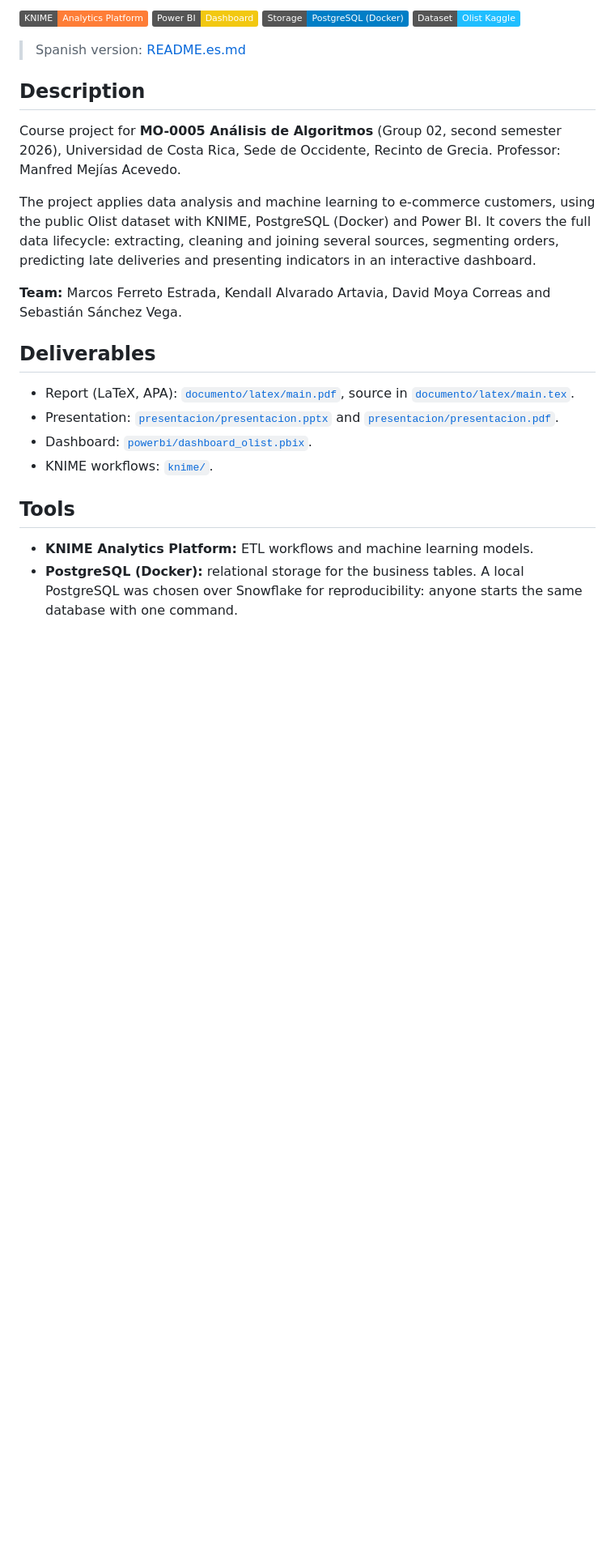
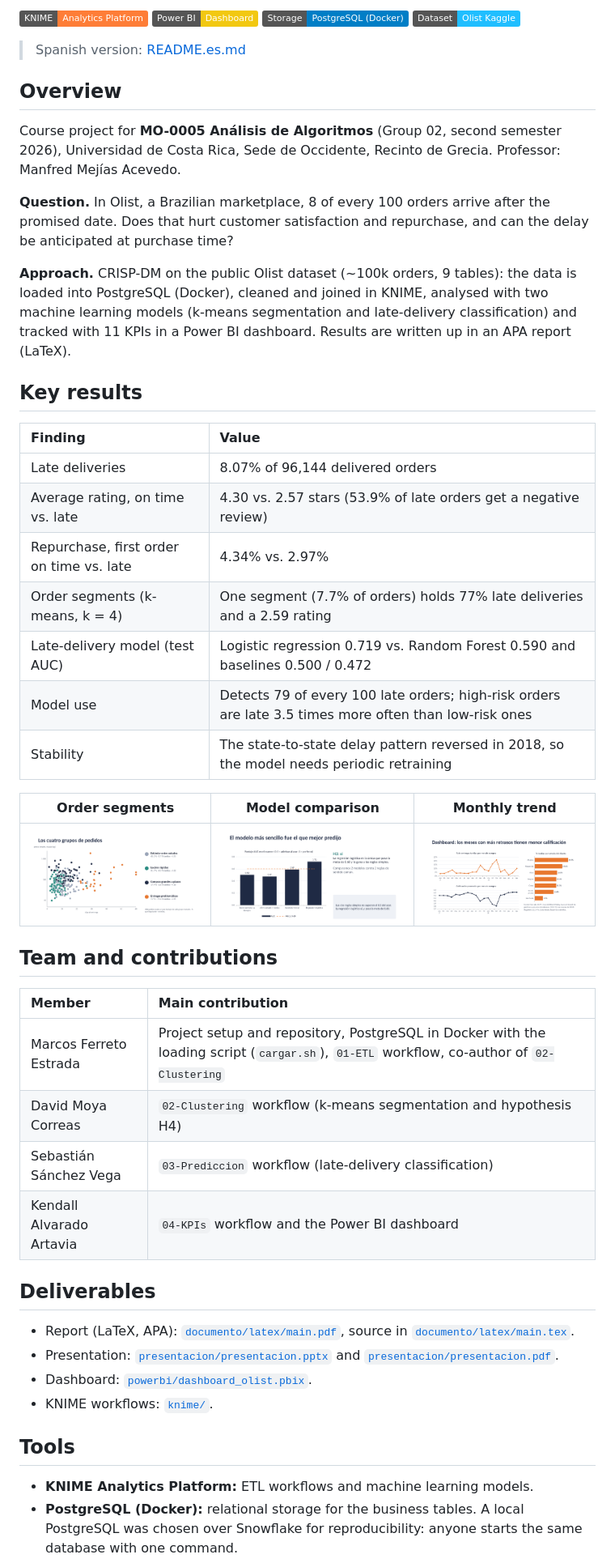
Before and after one commit to FerretoDev/mo0005-ecommerce-ml, a Markdown page: README.md, the part around one of its changes. Shown at 81% size. Rendered like a GitHub page; pictures changed too: .github/assets/evolucion-mensual.png (added), .github/assets/modelos-auc.png (added), .github/assets/segmentos.png (added); badges without logos; blank space fills up the shorter version.

```diff
--- a/README.md
+++ b/README.md
@@ -7,13 +7,38 @@
 
 > Spanish version: [README.es.md](README.es.md)
 
-## Description
+## Overview
 
 Course project for **MO-0005 Análisis de Algoritmos** (Group 02, second semester 2026), Universidad de Costa Rica, Sede de Occidente, Recinto de Grecia. Professor: Manfred Mejías Acevedo.
 
-The project applies data analysis and machine learning to e-commerce customers, using the public Olist dataset with KNIME, PostgreSQL (Docker) and Power BI. It covers the full data lifecycle: extracting, cleaning and joining several sources, segmenting orders, predicting late deliveries and presenting indicators in an interactive dashboard.
+**Question.** In Olist, a Brazilian marketplace, 8 of every 100 orders arrive after the promised date. Does that hurt customer satisfaction and repurchase, and can the delay be anticipated at purchase time?
 
-**Team:** Marcos Ferreto Estrada, Kendall Alvarado Artavia, David Moya Correas and Sebastián Sánchez Vega.
+**Approach.** CRISP-DM on the public Olist dataset (~100k orders, 9 tables): the data is loaded into PostgreSQL (Docker), cleaned and joined in KNIME, analysed with two machine learning models (k-means segmentation and late-delivery classification) and tracked with 11 KPIs in a Power BI dashboard. Results are written up in an APA report (LaTeX).
+
+## Key results
+
+| Finding | Value |
+| :--- | :--- |
+| Late deliveries | 8.07% of 96,144 delivered orders |
+| Average rating, on time vs. late | 4.30 vs. 2.57 stars (53.9% of late orders get a negative review) |
+| Repurchase, first order on time vs. late | 4.34% vs. 2.97% |
+| Order segments (k-means, k = 4) | One segment (7.7% of orders) holds 77% late deliveries and a 2.59 rating |
+| Late-delivery model (test AUC) | Logistic regression 0.719 vs. Random Forest 0.590 and baselines 0.500 / 0.472 |
+| Model use | Detects 79 of every 100 late orders; high-risk orders are late 3.5 times more often than low-risk ones |
+| Stability | The state-to-state delay pattern reversed in 2018, so the model needs periodic retraining |
+
+| Order segments | Model comparison | Monthly trend |
+| :---: | :---: | :---: |
+| ![Segments](.github/assets/segmentos.png) | ![AUC](.github/assets/modelos-auc.png) | ![Monthly trend](.github/assets/evolucion-mensual.png) |
+
+## Team and contributions
+
+| Member | Main contribution |
+| :--- | :--- |
+| Marcos Ferreto Estrada | Project setup and repository, PostgreSQL in Docker with the loading script (`cargar.sh`), `01-ETL` workflow, co-author of `02-Clustering` |
+| David Moya Correas | `02-Clustering` workflow (k-means segmentation and hypothesis H4) |
+| Sebastián Sánchez Vega | `03-Prediccion` workflow (late-delivery classification) |
+| Kendall Alvarado Artavia | `04-KPIs` workflow and the Power BI dashboard |
 
 ## Deliverables
 
```
Also changed, not shown: other parts of README.md (+5 -2 lines), README.es.md (+33 -5 lines), 1 other file.
